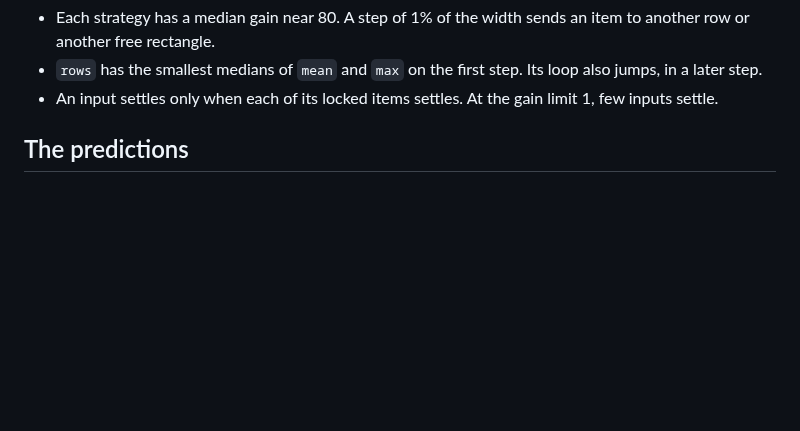
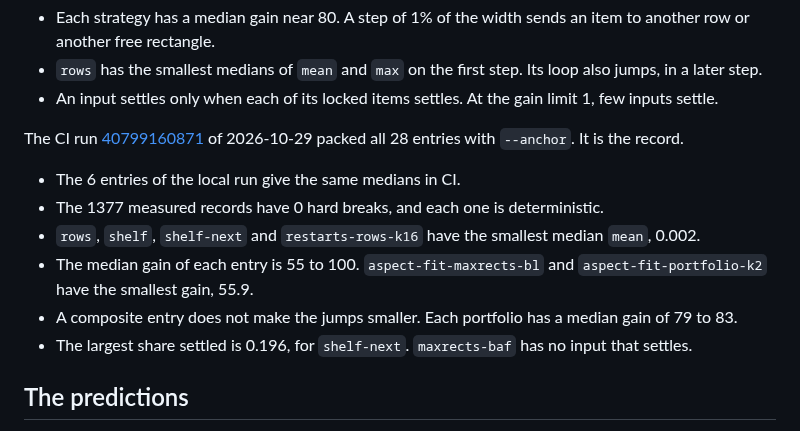
Before and after one commit to mark1russell7/packing, a Markdown page: docs/BENCH.md, the part around the change. GitHub-like rendering; blank space fills up the shorter version.

Commit message:
k111: the CI record of the anchor bench in BENCH.md
Co-Authored-By: Claude Opus 5.5 <noreply@anthropic.com>

```diff
--- a/docs/BENCH.md
+++ b/docs/BENCH.md
@@ -385,6 +385,15 @@ A local small run of 2026-10-28 on `pack-anchor-v1`, all 51 inputs. The numbers
 - Each strategy has a median gain near 80. A step of 1% of the width sends an item to another row or another free rectangle.
 - `rows` has the smallest medians of `mean` and `max` on the first step. Its loop also jumps, in a later step.
 - An input settles only when each of its locked items settles. At the gain limit 1, few inputs settle.
+
+The CI run [40799160871](https://github.com/mark1russell7/packing/actions/runs/40799160871) of 2026-10-29 packed all 28 entries with `--anchor`. It is the record.
+
+- The 6 entries of the local run give the same medians in CI.
+- The 1377 measured records have 0 hard breaks, and each one is deterministic.
+- `rows`, `shelf`, `shelf-next` and `restarts-rows-k16` have the smallest median `mean`, 0.002.
+- The median gain of each entry is 55 to 100. `aspect-fit-maxrects-bl` and `aspect-fit-portfolio-k2` have the smallest gain, 55.9.
+- A composite entry does not make the jumps smaller. Each portfolio has a median gain of 79 to 83.
+- The largest share settled is 0.196, for `shelf-next`. `maxrects-baf` has no input that settles.
 
 ## The predictions
 
```
